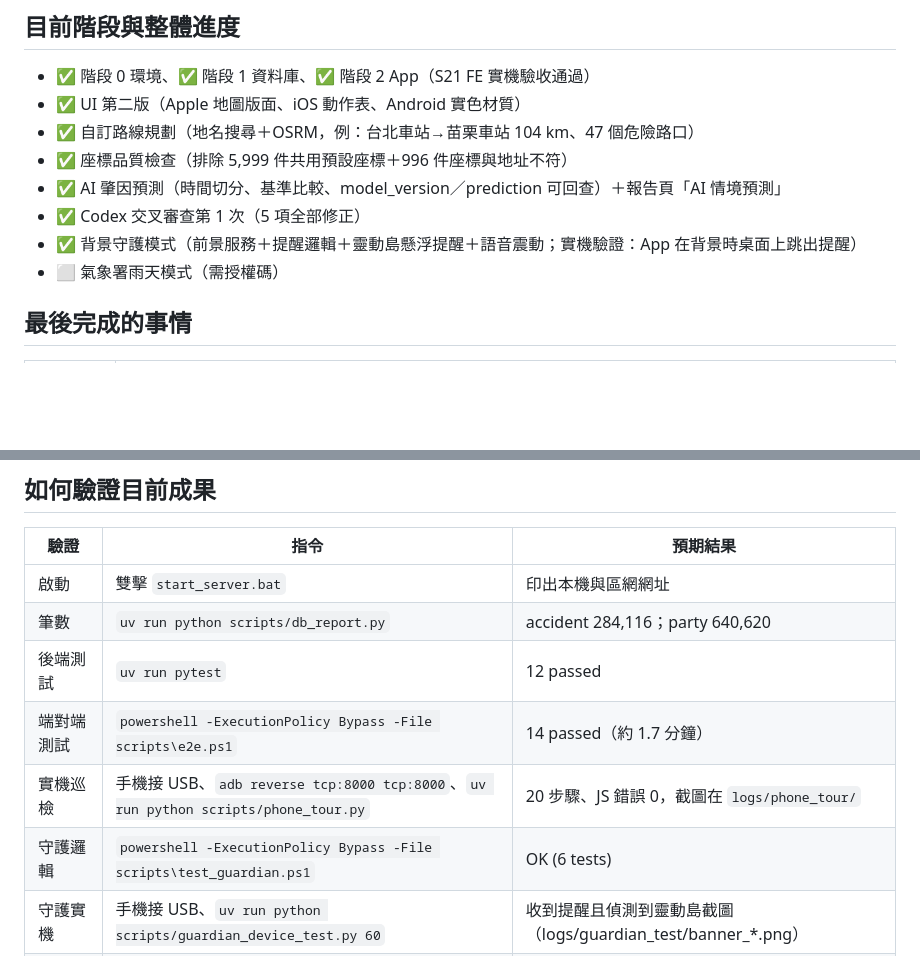
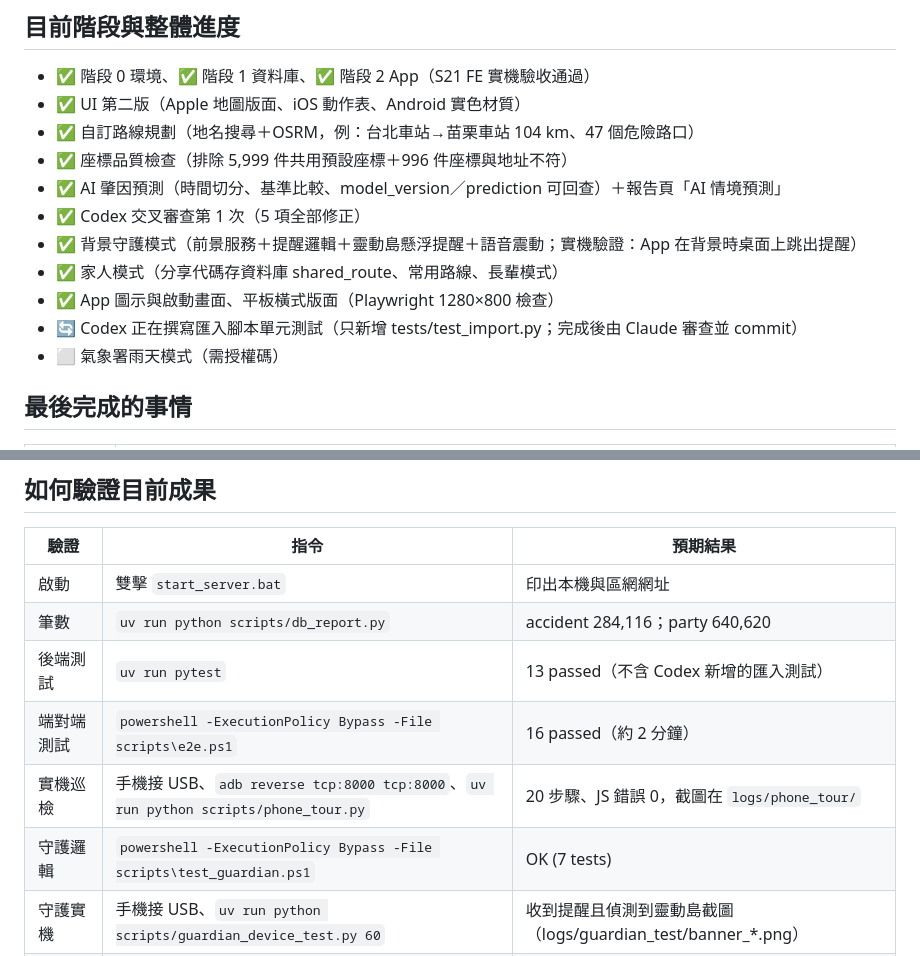
Before and after one commit to DHKGOD/traffic-safety-app, a Markdown page: HANDOFF.md, 2 parts joined by grey strips. Rendered like a GitHub page; blank space fills up the shorter version.

Commit message:
更新 HANDOFF 進度

```diff
--- a/HANDOFF.md
+++ b/HANDOFF.md
@@ -22,6 +22,9 @@
 - ✅ AI 肇因預測（時間切分、基準比較、model_version／prediction 可回查）＋報告頁「AI 情境預測」
 - ✅ Codex 交叉審查第 1 次（5 項全部修正）
 - ✅ 背景守護模式（前景服務＋提醒邏輯＋靈動島懸浮提醒＋語音震動；實機驗證：App 在背景時桌面上跳出提醒）
+- ✅ 家人模式（分享代碼存資料庫 shared_route、常用路線、長輩模式）
+- ✅ App 圖示與啟動畫面、平板橫式版面（Playwright 1280×800 檢查）
+- 🔄 Codex 正在撰寫匯入腳本單元測試（只新增 tests/test_import.py；完成後由 Claude 審查並 commit）
 - ⬜ 氣象署雨天模式（需授權碼）
 
 ## 最後完成的事情
@@ -70,10 +73,10 @@
 |---|---|---|
 | 啟動 | 雙擊 `start_server.bat` | 印出本機與區網網址 |
 | 筆數 | `uv run python scripts/db_report.py` | accident 284,116；party 640,620 |
-| 後端測試 | `uv run pytest` | 12 passed |
-| 端對端測試 | `powershell -ExecutionPolicy Bypass -File scripts\e2e.ps1` | 14 passed（約 1.7 分鐘） |
+| 後端測試 | `uv run pytest` | 13 passed（不含 Codex 新增的匯入測試） |
+| 端對端測試 | `powershell -ExecutionPolicy Bypass -File scripts\e2e.ps1` | 16 passed（約 2 分鐘） |
 | 實機巡檢 | 手機接 USB、`adb reverse tcp:8000 tcp:8000`、`uv run python scripts/phone_tour.py` | 20 步驟、JS 錯誤 0，截圖在 `logs/phone_tour/` |
-| 守護邏輯 | `powershell -ExecutionPolicy Bypass -File scripts\test_guardian.ps1` | OK (6 tests) |
+| 守護邏輯 | `powershell -ExecutionPolicy Bypass -File scripts\test_guardian.ps1` | OK (7 tests) |
 | 守護實機 | 手機接 USB、`uv run python scripts/guardian_device_test.py 60` | 收到提醒且偵測到靈動島截圖（logs/guardian_test/banner_*.png） |
 | AI | `uv run python ai/train_cause_model.py`（約 2 分鐘） | 產生 `docs/ai-report.md`，model_version 有兩筆 is_active |
 | APK | `powershell -ExecutionPolicy Bypass -File scripts\build_apk.ps1` | `dist/traffic-safety-debug.apk`，有接手機則自動安裝 |
```
